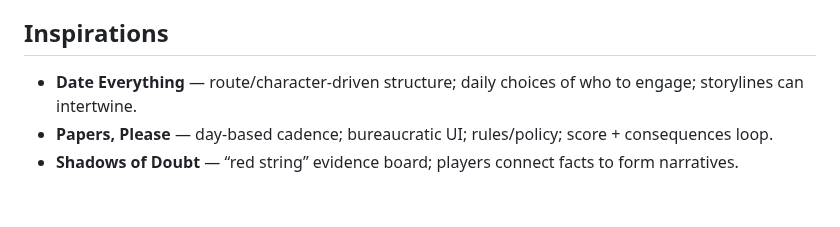
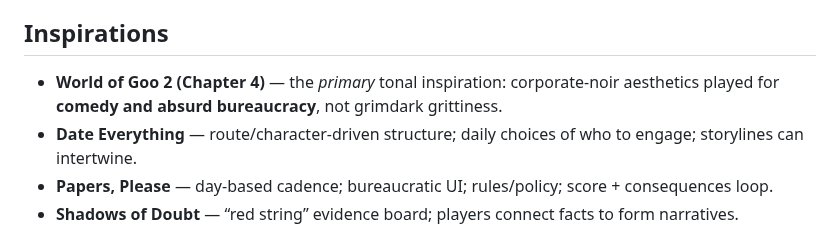
Before and after one commit to IsaacSShade/Versimilitude, a Markdown page: README.md, the part around the change. Drawn GitHub-style; blank space fills up the shorter version.

Commit message:
Can't forget World of Goo 2 being the main tonal inspiration

```diff
--- a/README.md
+++ b/README.md
@@ -2,6 +2,7 @@
 A story-driven corporate-noir paperwork game set on a company-owned O’Neill Cylinder, where **there is no real mystery**—but you get promoted (up to CEO) for **manufacturing one** that the company finds compelling and useful.
 
 ## Inspirations
+- **World of Goo 2 (Chapter 4)** — the *primary* tonal inspiration: corporate-noir aesthetics played for **comedy and absurd bureaucracy**, not grimdark grittiness.
 - **Date Everything** — route/character-driven structure; daily choices of who to engage; storylines can intertwine.
 - **Papers, Please** — day-based cadence; bureaucratic UI; rules/policy; score + consequences loop.
 - **Shadows of Doubt** — “red string” evidence board; players connect facts to form narratives.
```
